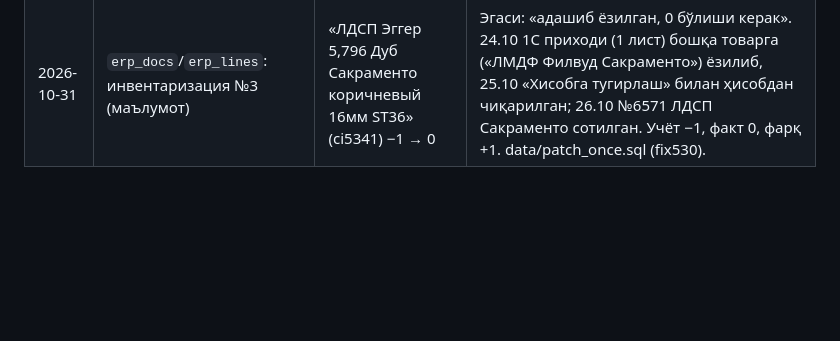
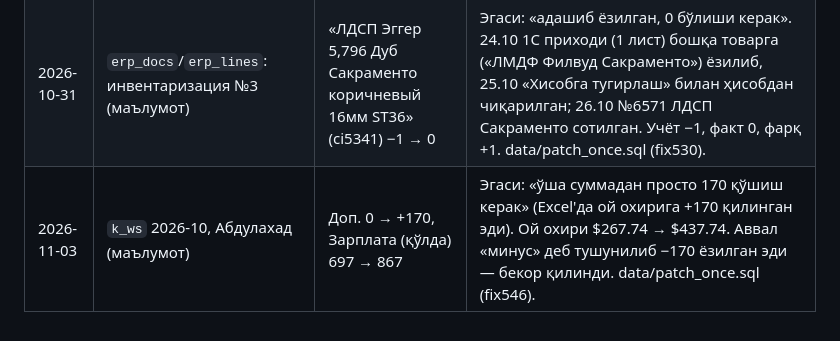
Before and after one commit to lumberjackuzmanager-ctrl/Lumberture-hub, a Markdown page: docs/SOZLAMALAR.md, the part around the change. GitHub-like rendering; blank space fills up the shorter version.

Commit message:
fix546: Абдулахад октябрь ойлиги +$170 (patch_once, маълумот)
Co-Authored-By: Claude Opus 5.5 <noreply@anthropic.com>
Claude-Session: https://claude.ai/code/session_01DsNrWccjs2Qr6kg4g3g36u

```diff
--- a/docs/SOZLAMALAR.md
+++ b/docs/SOZLAMALAR.md
@@ -16,3 +16,4 @@
 | 2026-10-30 | каталог: «Кромка Huali» ПВХ хизматлари (маълумот) | 0.8 мм = эски 1 мм нархи; 1 мм = +500 сўм | fix517 да фақат «Huali Central Asia» қилинган эди, эгаси «Huali ва Huali Central Asia» деган. 19/0,8 4500/4600, 19/1 5000/5100 (pearl 6500); 21/0,8 5400–7900, 21/1 5900–8400; 35/0,8 6000/6400, 35/1 6500/6900; 42/0,8 9900, 42/1 10200/10400. 22/*, 2 мм, Овал — ўзгармади. 507 хизмат. data/patch_once.sql (fix518). |
 | 2026-10-31 | `users.p_limit` (Lumberture, кассир) | 0 → 1 | Эгаси: «ўзинг очиб бер, лимит ва запрет очилсин». Кассир мижоз лимити, запрети ва тўлов муддатини ўзгартира олади (журналда ёзилади). data/patch_once.sql (fix523). |
 | 2026-10-31 | `erp_docs`/`erp_lines`: инвентаризация №3 (маълумот) | «ЛДСП Эггер 5,796 Дуб Сакраменто коричневый 16мм ST36» (ci5341) −1 → 0 | Эгаси: «адашиб ёзилган, 0 бўлиши керак». 24.10 1С приходи (1 лист) бошқа товарга («ЛМДФ Филвуд Сакраменто») ёзилиб, 25.10 «Хисобга тугирлаш» билан ҳисобдан чиқарилган; 26.10 №6571 ЛДСП Сакраменто сотилган. Учёт −1, факт 0, фарқ +1. data/patch_once.sql (fix530). |
+| 2026-11-03 | `k_ws` 2026-10, Абдулахад (маълумот) | Доп. 0 → +170, Зарплата (қўлда) 697 → 867 | Эгаси: «ўша суммадан просто 170 қўшиш керак» (Excel'да ой охирига +170 қилинган эди). Ой охири $267.74 → $437.74. Аввал «минус» деб тушунилиб −170 ёзилган эди — бекор қилинди. data/patch_once.sql (fix546). |
```
